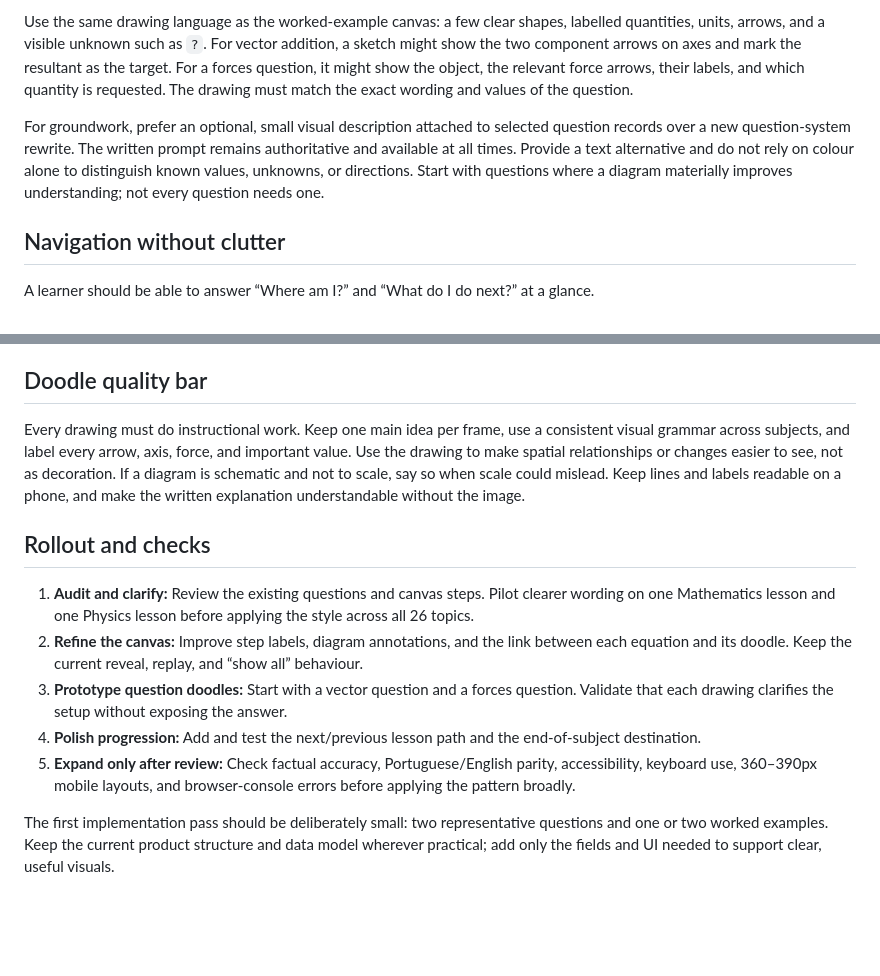
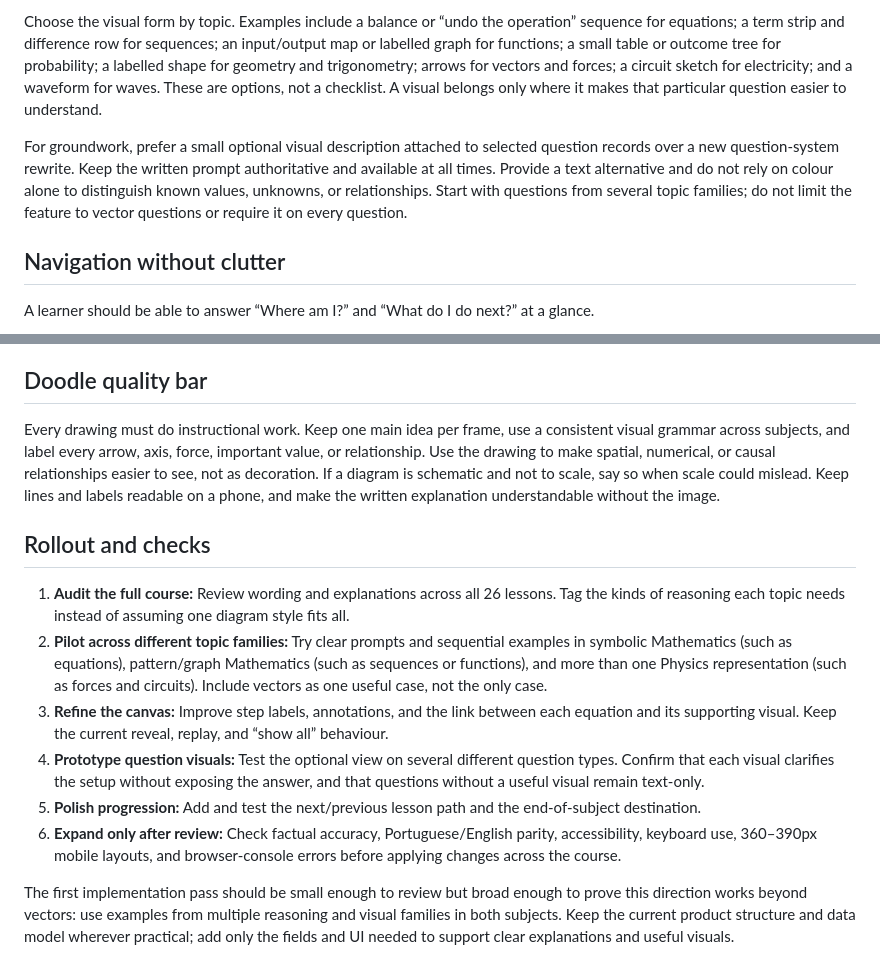
Before and after one commit to Rafael-bulezi/ingenium-ao, a Markdown page: settings/LEARNING_EXPERIENCE_DIRECTION.md, 2 parts joined by grey strips. Rendered like a GitHub page; blank space fills up the shorter version.

```diff
--- a/settings/LEARNING_EXPERIENCE_DIRECTION.md
+++ b/settings/LEARNING_EXPERIENCE_DIRECTION.md
@@ -59,7 +62,7 @@ Add this as an optional second view of a question, not a replacement for its tex
 
-Use the same drawing language as the worked-example canvas: a few clear shapes, labelled quantities, units, arrows, and a visible unknown such as `?`. For vector addition, a sketch might show the two component arrows on axes and mark the resultant as the target. For a forces question, it might show the object, the relevant force arrows, their labels, and which quantity is requested. The drawing must match the exact wording and values of the question.
+Choose the visual form by topic. Examples include a balance or “undo the operation” sequence for equations; a term strip and difference row for sequences; an input/output map or labelled graph for functions; a small table or outcome tree for probability; a labelled shape for geometry and trigonometry; arrows for vectors and forces; a circuit sketch for electricity; and a waveform for waves. These are options, not a checklist. A visual belongs only where it makes that particular question easier to understand.
 
-For groundwork, prefer an optional, small visual description attached to selected question records over a new question-system rewrite. The written prompt remains authoritative and available at all times. Provide a text alternative and do not rely on colour alone to distinguish known values, unknowns, or directions. Start with questions where a diagram materially improves understanding; not every question needs one.
+For groundwork, prefer a small optional visual description attached to selected question records over a new question-system rewrite. Keep the written prompt authoritative and available at all times. Provide a text alternative and do not rely on colour alone to distinguish known values, unknowns, or relationships. Start with questions from several topic families; do not limit the feature to vector questions or require it on every question.
 
 ## Navigation without clutter
 
@@ -74,14 +77,15 @@ A learner should be able to answer “Where am I?” and “What do I do next?
 
 ## Doodle quality bar
 
-Every drawing must do instructional work. Keep one main idea per frame, use a consistent visual grammar across subjects, and label every arrow, axis, force, and important value. Use the drawing to make spatial relationships or changes easier to see, not as decoration. If a diagram is schematic and not to scale, say so when scale could mislead. Keep lines and labels readable on a phone, and make the written explanation understandable without the image.
+Every drawing must do instructional work. Keep one main idea per frame, use a consistent visual grammar across subjects, and label every arrow, axis, force, important value, or relationship. Use the drawing to make spatial, numerical, or causal relationships easier to see, not as decoration. If a diagram is schematic and not to scale, say so when scale could mislead. Keep lines and labels readable on a phone, and make the written explanation understandable without the image.
 
 ## Rollout and checks
 
-1. **Audit and clarify:** Review the existing questions and canvas steps. Pilot clearer wording on one Mathematics lesson and one Physics lesson before applying the style across all 26 topics.
-2. **Refine the canvas:** Improve step labels, diagram annotations, and the link between each equation and its doodle. Keep the current reveal, replay, and “show all” behaviour.
-3. **Prototype question doodles:** Start with a vector question and a forces question. Validate that each drawing clarifies the setup without exposing the answer.
-4. **Polish progression:** Add and test the next/previous lesson path and the end-of-subject destination.
-5. **Expand only after review:** Check factual accuracy, Portuguese/English parity, accessibility, keyboard use, 360–390px mobile layouts, and browser-console errors before applying the pattern broadly.
+1. **Audit the full course:** Review wording and explanations across all 26 lessons. Tag the kinds of reasoning each topic needs instead of assuming one diagram style fits all.
+2. **Pilot across different topic families:** Try clear prompts and sequential examples in symbolic Mathematics (such as equations), pattern/graph Mathematics (such as sequences or functions), and more than one Physics representation (such as forces and circuits). Include vectors as one useful case, not the only case.
+3. **Refine the canvas:** Improve step labels, annotations, and the link between each equation and its supporting visual. Keep the current reveal, replay, and “show all” behaviour.
+4. **Prototype question visuals:** Test the optional view on several different question types. Confirm that each visual clarifies the setup without exposing the answer, and that questions without a useful visual remain text-only.
+5. **Polish progression:** Add and test the next/previous lesson path and the end-of-subject destination.
+6. **Expand only after review:** Check factual accuracy, Portuguese/English parity, accessibility, keyboard use, 360–390px mobile layouts, and browser-console errors before applying changes across the course.
 
-The first implementation pass should be deliberately small: two representative questions and one or two worked examples. Keep the current product structure and data model wherever practical; add only the fields and UI needed to support clear, useful visuals.
+The first implementation pass should be small enough to review but broad enough to prove this direction works beyond vectors: use examples from multiple reasoning and visual families in both subjects. Keep the current product structure and data model wherever practical; add only the fields and UI needed to support clear explanations and useful visuals.
```
Also changed, not shown: other parts of settings/LEARNING_EXPERIENCE_DIRECTION.md (+17 -14 lines).
